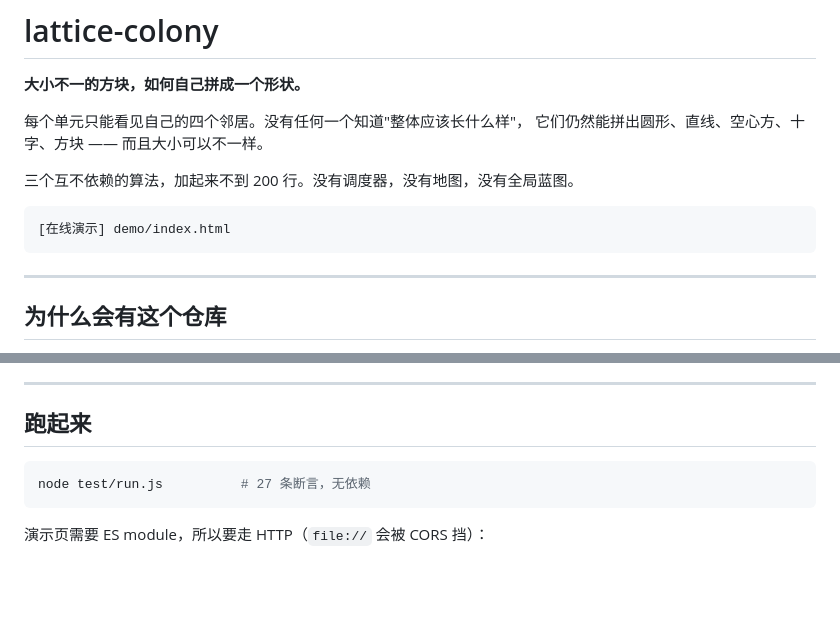
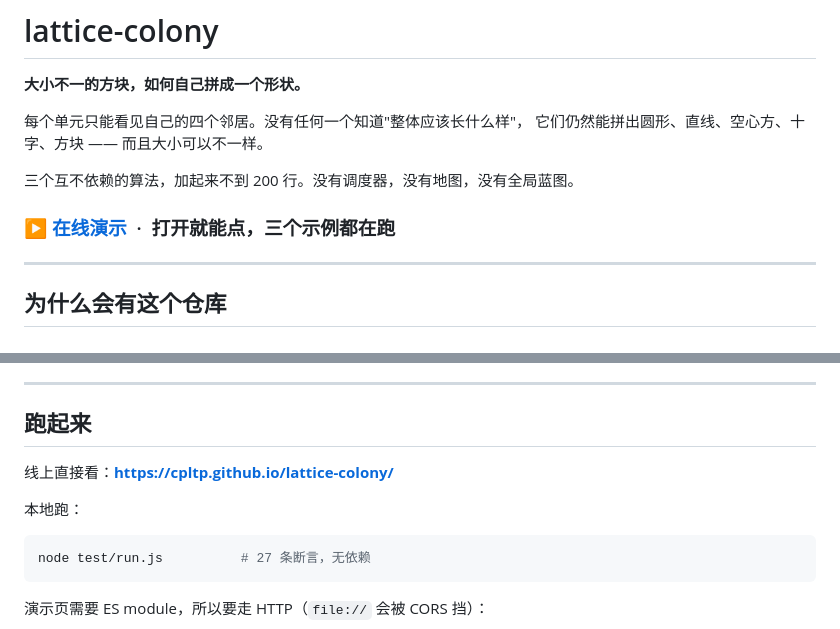
Before and after one commit to cpltp/lattice-colony, a Markdown page: README.md, 2 parts joined by grey strips. Drawn GitHub-style; blank space fills up the shorter version.

Commit message:
README 补在线演示链接

````diff
--- a/README.md
+++ b/README.md
@@ -7,9 +7,7 @@
 
 三个互不依赖的算法，加起来不到 200 行。没有调度器，没有地图，没有全局蓝图。
 
-```
-[在线演示] demo/index.html
-```
+### ▶ **[在线演示](https://cpltp.github.io/lattice-colony/)** &nbsp;·&nbsp; 打开就能点，三个示例都在跑
 
 ---
 
@@ -99,6 +97,10 @@ const best = pickSlot(candidates, occupied, {
 
 ## 跑起来
 
+线上直接看：**https://cpltp.github.io/lattice-colony/**
+
+本地跑：
+
 ```bash
 node test/run.js          # 27 条断言，无依赖
 ```
````
